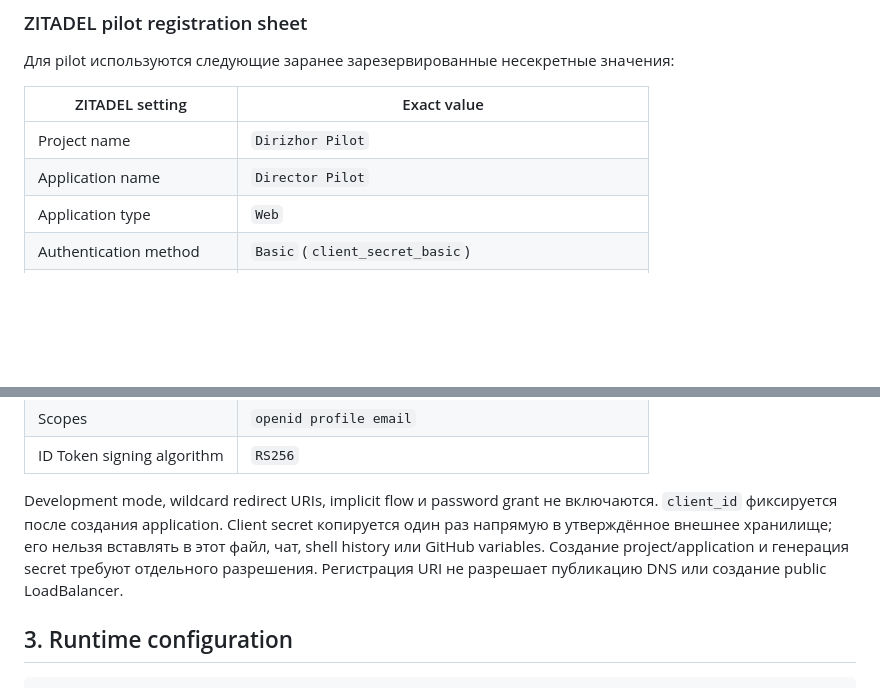
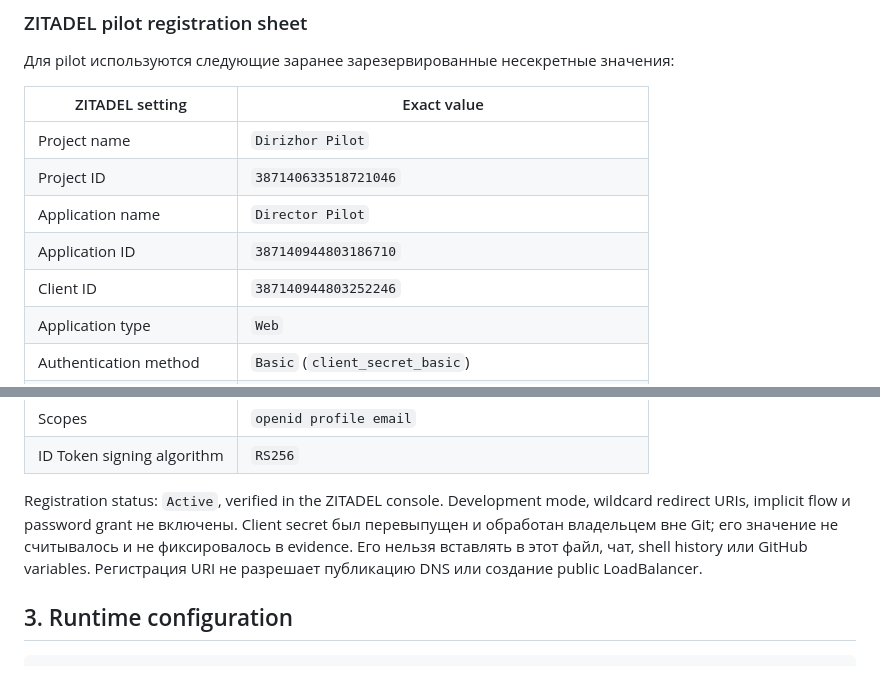
Before and after one commit to olega1107-sketch/-, a Markdown page: docs/dirizhor/oidc-operations-runbook.md, 2 parts joined by grey strips. Rendered like a GitHub page; blank space fills up the shorter version.

```diff
--- a/docs/dirizhor/oidc-operations-runbook.md
+++ b/docs/dirizhor/oidc-operations-runbook.md
@@ -47,7 +47,10 @@ Email, UPN, display name и group claims не используются для li
 | ZITADEL setting | Exact value |
 | --- | --- |
 | Project name | `Dirizhor Pilot` |
+| Project ID | `387140633518721046` |
 | Application name | `Director Pilot` |
+| Application ID | `387140944803186710` |
+| Client ID | `387140944803252246` |
 | Application type | `Web` |
 | Authentication method | `Basic` (`client_secret_basic`) |
 | Grant type | `Authorization Code` |
@@ -58,13 +61,13 @@ Email, UPN, display name и group claims не используются для li
 | Scopes | `openid profile email` |
 | ID Token signing algorithm | `RS256` |
 
-Development mode, wildcard redirect URIs, implicit flow и password grant не
-включаются. `client_id` фиксируется после создания application.
-Client secret копируется один раз напрямую в утверждённое внешнее
-хранилище; его нельзя вставлять в этот файл, чат, shell history или
-GitHub variables. Создание project/application и генерация secret
-требуют отдельного разрешения. Регистрация URI не разрешает
-публикацию DNS или создание public LoadBalancer.
+Registration status: `Active`, verified in the ZITADEL console. Development
+mode, wildcard redirect URIs, implicit flow и password grant не включены.
+Client secret был перевыпущен и обработан владельцем вне Git; его
+значение не считывалось и не фиксировалось в evidence. Его нельзя
+вставлять в этот файл, чат, shell history или GitHub variables.
+Регистрация URI не разрешает публикацию DNS или создание public
+LoadBalancer.
 
 ## 3. Runtime configuration
 
```
Also changed, not shown: docs/dirizhor/digitalocean-pilot-handoff.md (+6 -4 lines).
